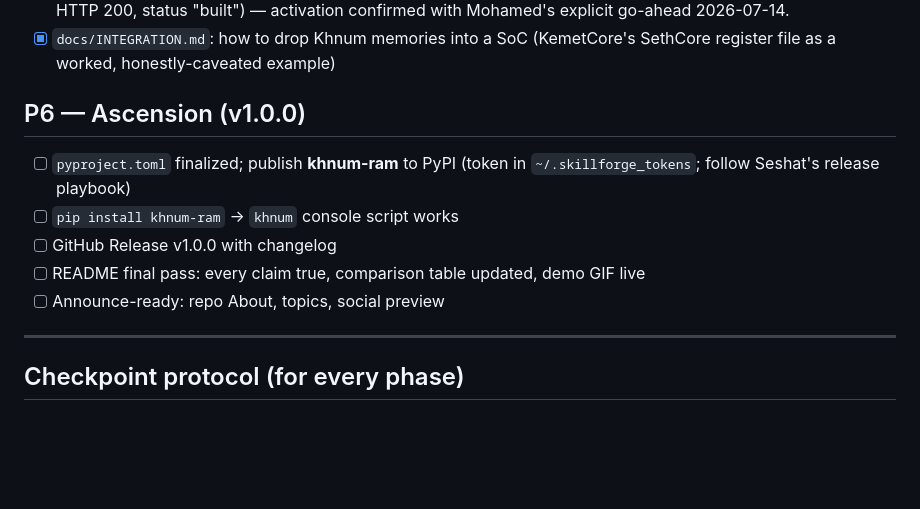
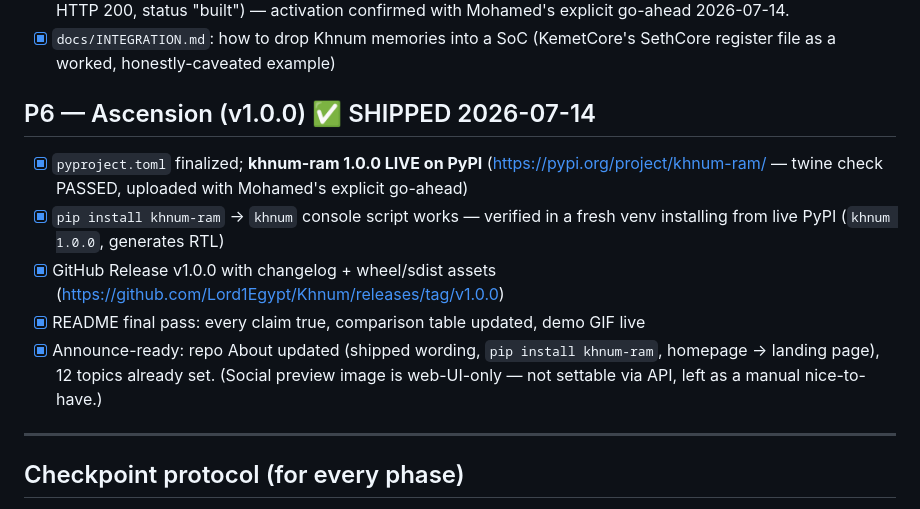
Before and after one commit to Lord1Egypt/Khnum, a Markdown page: ROADMAP.md, the part around the change. Rendered like a GitHub page; blank space fills up the shorter version.

```diff
--- a/ROADMAP.md
+++ b/ROADMAP.md
@@ -140,14 +140,20 @@ peak < 14 GB RSS (16 GB laptop with WSL2 headroom — see CLAUDE.md memory rules
 - [x] `docs/INTEGRATION.md`: how to drop Khnum memories into a SoC (KemetCore's
       SethCore register file as a worked, honestly-caveated example)
 
-## P6 — Ascension (v1.0.0)
+## P6 — Ascension (v1.0.0) ✅ SHIPPED 2026-07-14
 
-- [ ] `pyproject.toml` finalized; publish **khnum-ram** to PyPI (token in
-      `~/.skillforge_tokens`; follow Seshat's release playbook)
-- [ ] `pip install khnum-ram` → `khnum` console script works
-- [ ] GitHub Release v1.0.0 with changelog
-- [ ] README final pass: every claim true, comparison table updated, demo GIF live
-- [ ] Announce-ready: repo About, topics, social preview
+- [x] `pyproject.toml` finalized; **khnum-ram 1.0.0 LIVE on PyPI**
+      (https://pypi.org/project/khnum-ram/ — twine check PASSED, uploaded with
+      Mohamed's explicit go-ahead)
+- [x] `pip install khnum-ram` → `khnum` console script works — verified in a
+      fresh venv installing from live PyPI (`khnum 1.0.0`, generates RTL)
+- [x] GitHub Release v1.0.0 with changelog + wheel/sdist assets
+      (https://github.com/Lord1Egypt/Khnum/releases/tag/v1.0.0)
+- [x] README final pass: every claim true, comparison table updated, demo GIF live
+- [x] Announce-ready: repo About updated (shipped wording, `pip install
+      khnum-ram`, homepage → landing page), 12 topics already set. (Social
+      preview image is web-UI-only — not settable via API, left as a manual
+      nice-to-have.)
 
 ---
 
```
Also changed, not shown: README.md (+6 -4 lines), STATUS.md (+19 -1 lines).
